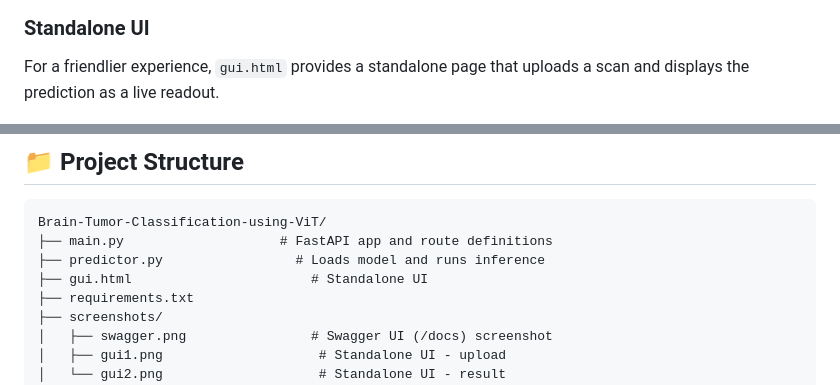
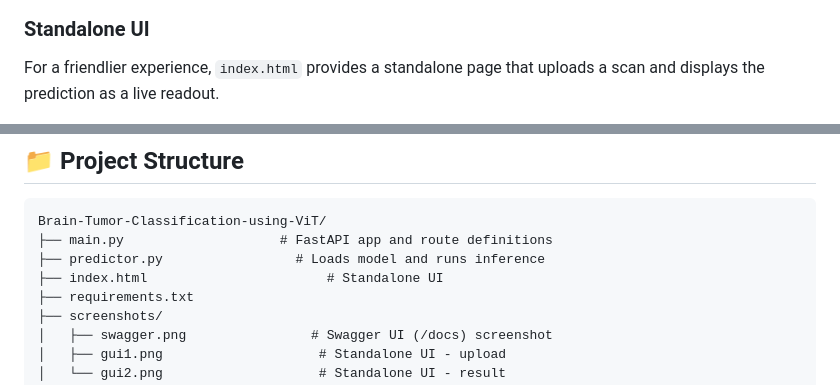
Before and after one commit to rotoncsedu/Brain-Tumor-Classification-using-ViT, a Markdown page: README.md, 2 parts joined by grey strips. GitHub-like rendering.

Commit message:
Finalize Readme

```diff
--- a/README.md
+++ b/README.md
@@ -128,7 +128,7 @@ FastAPI's auto-generated interactive docs at `/docs` let you send requests and i
 
 ### Standalone UI
 
-For a friendlier experience, `gui.html` provides a standalone page that uploads a scan and displays the prediction as a live readout.
+For a friendlier experience, `index.html` provides a standalone page that uploads a scan and displays the prediction as a live readout.
 
 <div align="center">
 
@@ -193,7 +193,7 @@ The server starts at `http://localhost:8000`.
 Brain-Tumor-Classification-using-ViT/
 ├── main.py                    # FastAPI app and route definitions
 ├── predictor.py                 # Loads model and runs inference
-├── gui.html                       # Standalone UI
+├── index.html                       # Standalone UI
 ├── requirements.txt
 ├── screenshots/
 │   ├── swagger.png                # Swagger UI (/docs) screenshot
```
